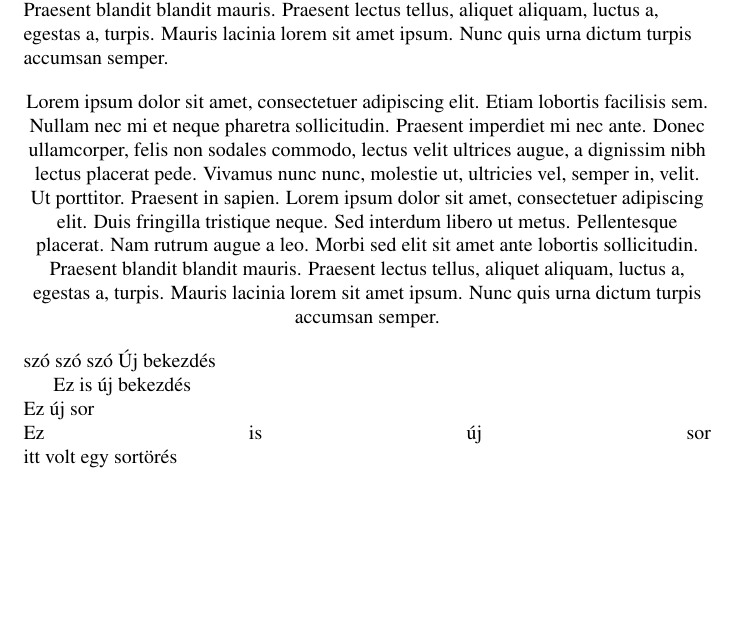
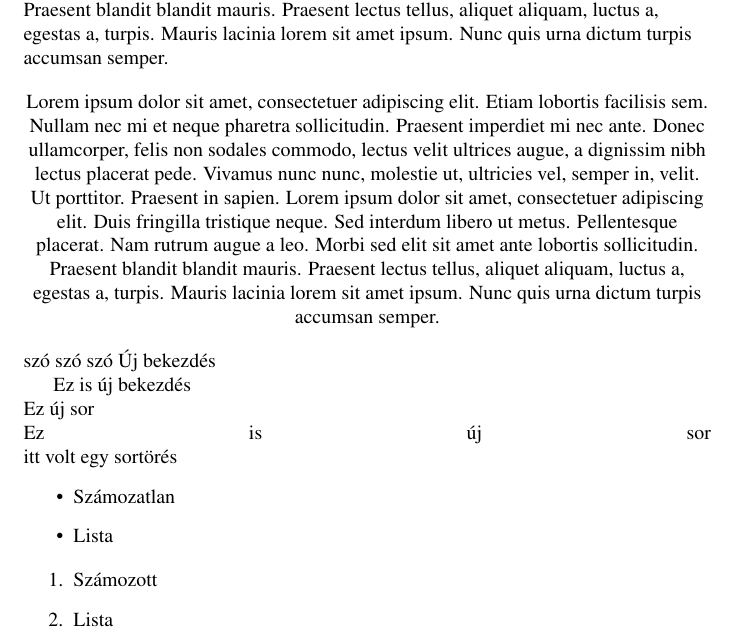
Before and after one commit to JaniHegedus/Latex, a LaTeX document (elso.tex): part of the page, cut so that both start at the same text, the shorter picture padded with empty space. Compiled offline with pdfLaTeX.

Commit message:
txs auto checkin

```diff
--- a/elso.tex
+++ b/elso.tex
@@ -38,4 +38,12 @@ Ez is új bekezdés\\
 Ez új sor \newline
 Ez is új sor \linebreak
 itt volt egy sortörés
+\begin{itemize}
+	\item Számozatlan
+	\item Lista
+\end{itemize}
+\begin{enumerate}
+	\item Számozott
+	\item Lista
+\end{enumerate}
 \end{document}
```
